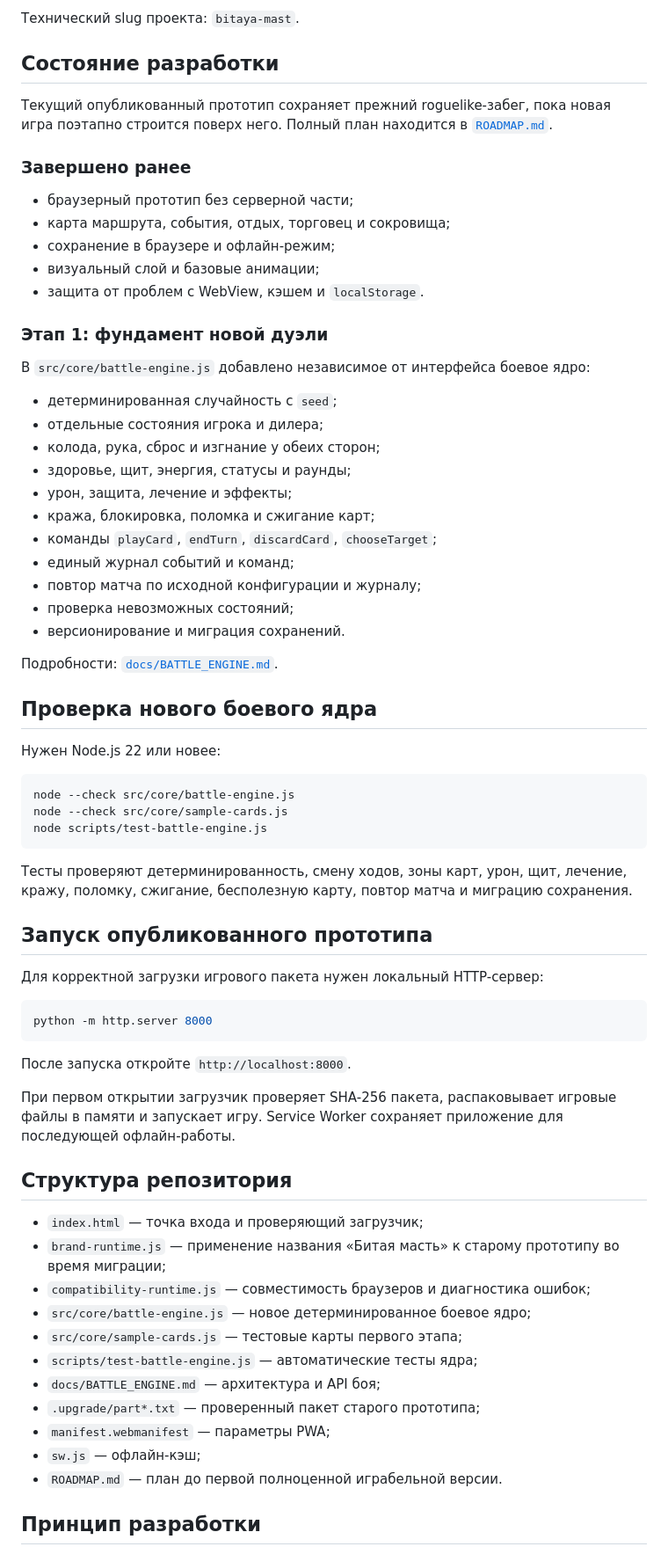
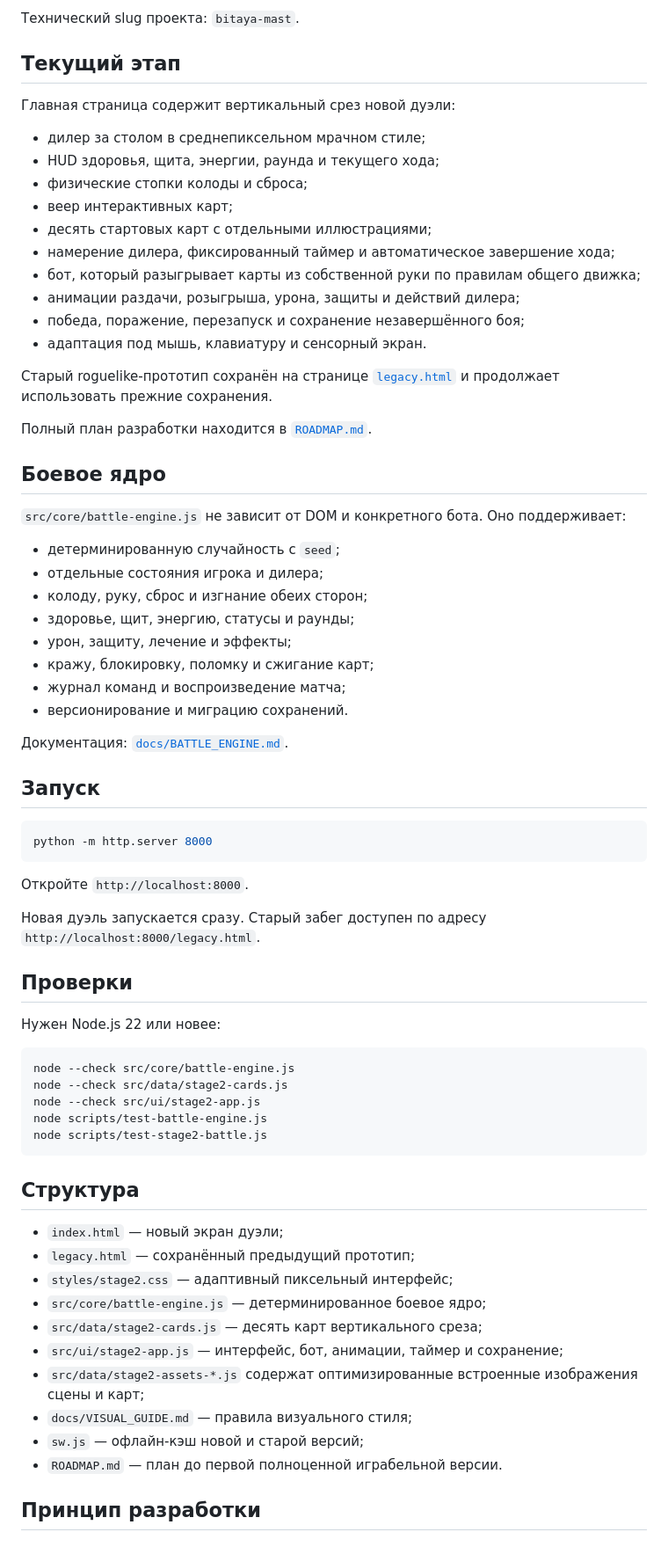
Before and after one commit to Deenfoool/the-last-alignment, a Markdown page: README.md, the part around the change. Shown at 88% size. Drawn GitHub-style.

Commit message:
Document vertical-slice duel

````diff
--- a/README.md
+++ b/README.md
@@ -4,72 +4,73 @@
 
 Технический slug проекта: `bitaya-mast`.
 
-## Состояние разработки
+## Текущий этап
 
-Текущий опубликованный прототип сохраняет прежний roguelike-забег, пока новая игра поэтапно строится поверх него. Полный план находится в [`ROADMAP.md`](ROADMAP.md).
+Главная страница содержит вертикальный срез новой дуэли:
 
-### Завершено ранее
+- дилер за столом в среднепиксельном мрачном стиле;
+- HUD здоровья, щита, энергии, раунда и текущего хода;
+- физические стопки колоды и сброса;
+- веер интерактивных карт;
+- десять стартовых карт с отдельными иллюстрациями;
+- намерение дилера, фиксированный таймер и автоматическое завершение хода;
+- бот, который разыгрывает карты из собственной руки по правилам общего движка;
+- анимации раздачи, розыгрыша, урона, защиты и действий дилера;
+- победа, поражение, перезапуск и сохранение незавершённого боя;
+- адаптация под мышь, клавиатуру и сенсорный экран.
 
-- браузерный прототип без серверной части;
-- карта маршрута, события, отдых, торговец и сокровища;
-- сохранение в браузере и офлайн-режим;
-- визуальный слой и базовые анимации;
-- защита от проблем с WebView, кэшем и `localStorage`.
+Старый roguelike-прототип сохранён на странице [`legacy.html`](legacy.html) и продолжает использовать прежние сохранения.
 
-### Этап 1: фундамент новой дуэли
+Полный план разработки находится в [`ROADMAP.md`](ROADMAP.md).
 
-В `src/core/battle-engine.js` добавлено независимое от интерфейса боевое ядро:
+## Боевое ядро
 
-- детерминированная случайность с `seed`;
+`src/core/battle-engine.js` не зависит от DOM и конкретного бота. Оно поддерживает:
+
+- детерминированную случайность с `seed`;
 - отдельные состояния игрока и дилера;
-- колода, рука, сброс и изгнание у обеих сторон;
-- здоровье, щит, энергия, статусы и раунды;
-- урон, защита, лечение и эффекты;
-- кража, блокировка, поломка и сжигание карт;
-- команды `playCard`, `endTurn`, `discardCard`, `chooseTarget`;
-- единый журнал событий и команд;
-- повтор матча по исходной конфигурации и журналу;
-- проверка невозможных состояний;
-- версионирование и миграция сохранений.
+- колоду, руку, сброс и изгнание обеих сторон;
+- здоровье, щит, энергию, статусы и раунды;
+- урон, защиту, лечение и эффекты;
+- кражу, блокировку, поломку и сжигание карт;
+- журнал команд и воспроизведение матча;
+- версионирование и миграцию сохранений.
 
-Подробности: [`docs/BATTLE_ENGINE.md`](docs/BATTLE_ENGINE.md).
+Документация: [`docs/BATTLE_ENGINE.md`](docs/BATTLE_ENGINE.md).
 
-## Проверка нового боевого ядра
+## Запуск
+
+```bash
+python -m http.server 8000
+```
+
+Откройте `http://localhost:8000`.
+
+Новая дуэль запускается сразу. Старый забег доступен по адресу `http://localhost:8000/legacy.html`.
+
+## Проверки
 
 Нужен Node.js 22 или новее:
 
 ```bash
 node --check src/core/battle-engine.js
-node --check src/core/sample-cards.js
+node --check src/data/stage2-cards.js
+node --check src/ui/stage2-app.js
 node scripts/test-battle-engine.js
+node scripts/test-stage2-battle.js
 ```
 
-Тесты проверяют детерминированность, смену ходов, зоны карт, урон, щит, лечение, кражу, поломку, сжигание, бесполезную карту, повтор матча и миграцию сохранения.
+## Структура
 
-## Запуск опубликованного прототипа
-
-Для корректной загрузки игрового пакета нужен локальный HTTP-сервер:
-
-```bash
-python -m http.server 8000
-```
-
-После запуска откройте `http://localhost:8000`.
-
-При первом открытии загрузчик проверяет SHA-256 пакета, распаковывает игровые файлы в памяти и запускает игру. Service Worker сохраняет приложение для последующей офлайн-работы.
-
-## Структура репозитория
-
-- `index.html` — точка входа и проверяющий загрузчик;
-- `brand-runtime.js` — применение названия «Битая масть» к старому прототипу во время миграции;
-- `compatibility-runtime.js` — совместимость браузеров и диагностика ошибок;
-- `src/core/battle-engine.js` — новое детерминированное боевое ядро;
-- `src/core/sample-cards.js` — тестовые карты первого этапа;
-- `scripts/test-battle-engine.js` — автоматические тесты ядра;
-- `docs/BATTLE_ENGINE.md` — архитектура и API боя;
-- `.upgrade/part*.txt` — проверенный пакет старого прототипа;
-- `manifest.webmanifest` — параметры PWA;
-- `sw.js` — офлайн-кэш;
+- `index.html` — новый экран дуэли;
+- `legacy.html` — сохранённый предыдущий прототип;
+- `styles/stage2.css` — адаптивный пиксельный интерфейс;
+- `src/core/battle-engine.js` — детерминированное боевое ядро;
+- `src/data/stage2-cards.js` — десять карт вертикального среза;
+- `src/ui/stage2-app.js` — интерфейс, бот, анимации, таймер и сохранение;
+- `src/data/stage2-assets-*.js` содержат оптимизированные встроенные изображения сцены и карт;
+- `docs/VISUAL_GUIDE.md` — правила визуального стиля;
+- `sw.js` — офлайн-кэш новой и старой версий;
 - `ROADMAP.md` — план до первой полноценной играбельной версии.
 
 ## Принцип разработки
````
